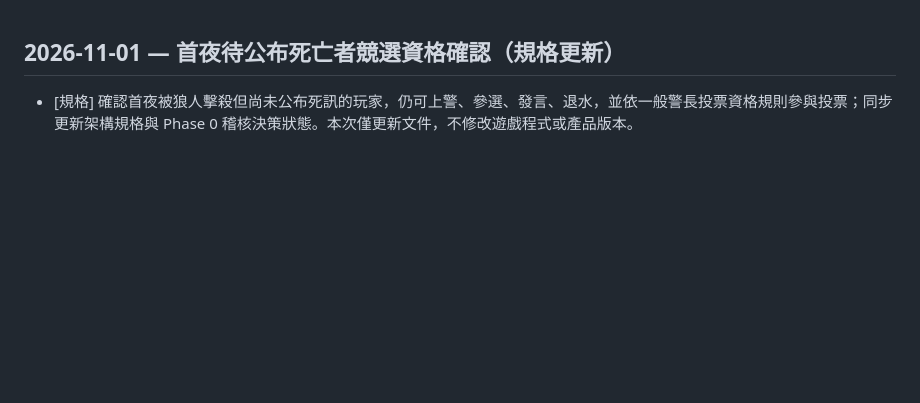
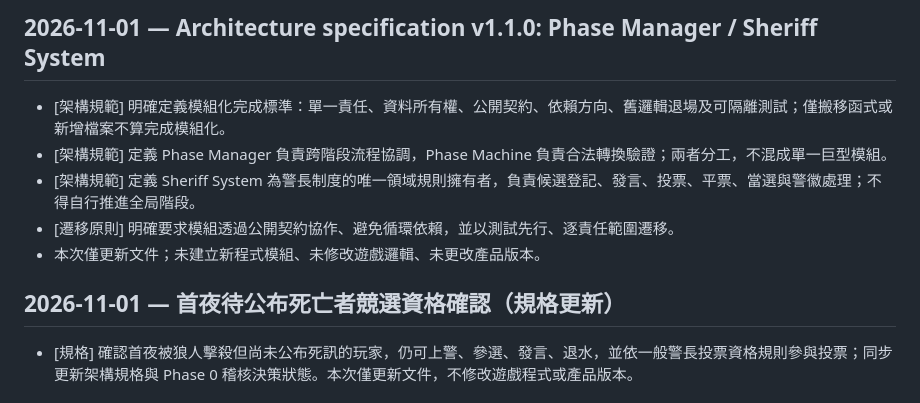
Before and after one commit to ivi39c/awoo, a Markdown page: CHANGELOG.md, the part around the change. Drawn GitHub-style; blank space fills up the shorter version.

Commit message:
docs: record modular architecture v1.1 boundaries

```diff
--- a/CHANGELOG.md
+++ b/CHANGELOG.md
@@ -1,3 +1,11 @@
+## 2026-11-01 — Architecture specification v1.1.0: Phase Manager / Sheriff System
+
+- [架構規範] 明確定義模組化完成標準：單一責任、資料所有權、公開契約、依賴方向、舊邏輯退場及可隔離測試；僅搬移函式或新增檔案不算完成模組化。
+- [架構規範] 定義 Phase Manager 負責跨階段流程協調，Phase Machine 負責合法轉換驗證；兩者分工，不混成單一巨型模組。
+- [架構規範] 定義 Sheriff System 為警長制度的唯一領域規則擁有者，負責候選登記、發言、投票、平票、當選與警徽處理；不得自行推進全局階段。
+- [遷移原則] 明確要求模組透過公開契約協作、避免循環依賴，並以測試先行、逐責任範圍遷移。
+- 本次僅更新文件；未建立新程式模組、未修改遊戲邏輯、未更改產品版本。
+
 ## 2026-11-01 — 首夜待公布死亡者競選資格確認（規格更新）
 
 - [規格] 確認首夜被狼人擊殺但尚未公布死訊的玩家，仍可上警、參選、發言、退水，並依一般警長投票資格規則參與投票；同步更新架構規格與 Phase 0 稽核決策狀態。本次僅更新文件，不修改遊戲程式或產品版本。
```
